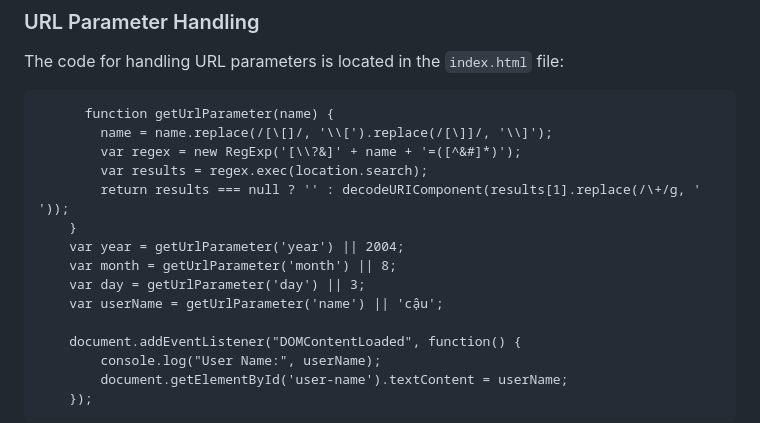
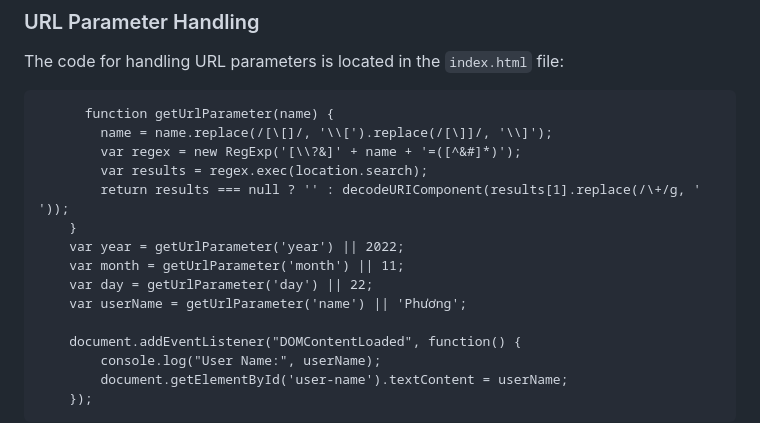
Before and after one commit to bactiger1508/emP, a Markdown page: README.md, the part around the change. Drawn GitHub-style.

```diff
--- a/README.md
+++ b/README.md
@@ -58,10 +58,10 @@ The code for handling URL parameters is located in the `index.html` file:
         var results = regex.exec(location.search);
         return results === null ? '' : decodeURIComponent(results[1].replace(/\+/g, ' '));
     }
-    var year = getUrlParameter('year') || 2004;
-    var month = getUrlParameter('month') || 8;
-    var day = getUrlParameter('day') || 3;
-    var userName = getUrlParameter('name') || 'cậu';
+    var year = getUrlParameter('year') || 2022;
+    var month = getUrlParameter('month') || 11;
+    var day = getUrlParameter('day') || 22;
+    var userName = getUrlParameter('name') || 'Phương';
 
     document.addEventListener("DOMContentLoaded", function() {
         console.log("User Name:", userName);
```
